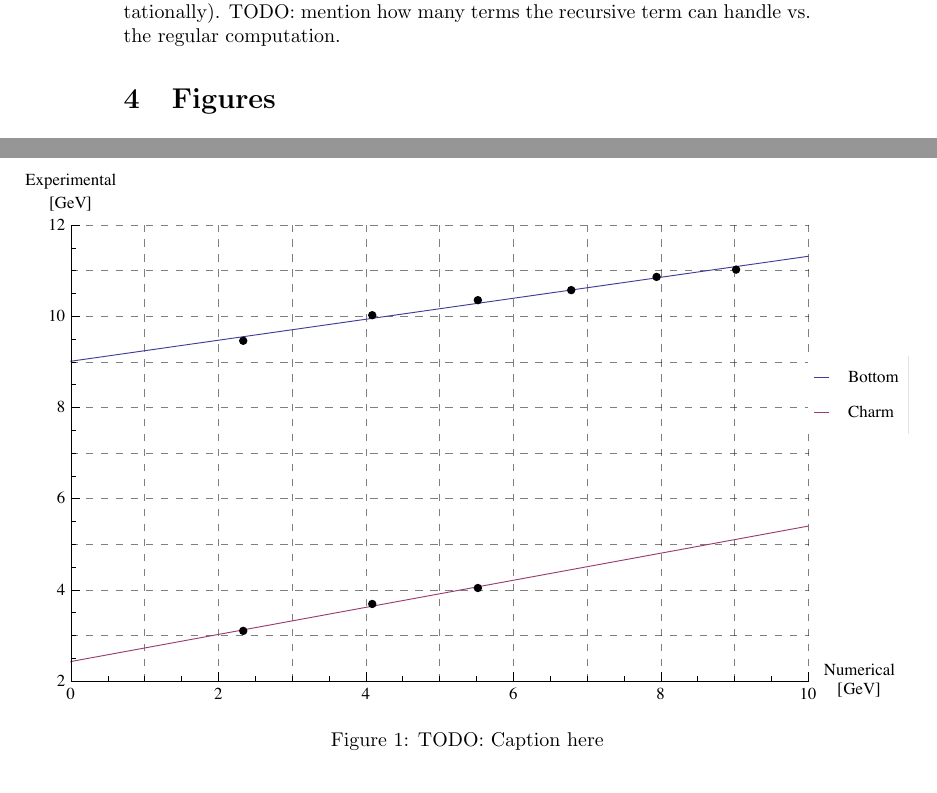
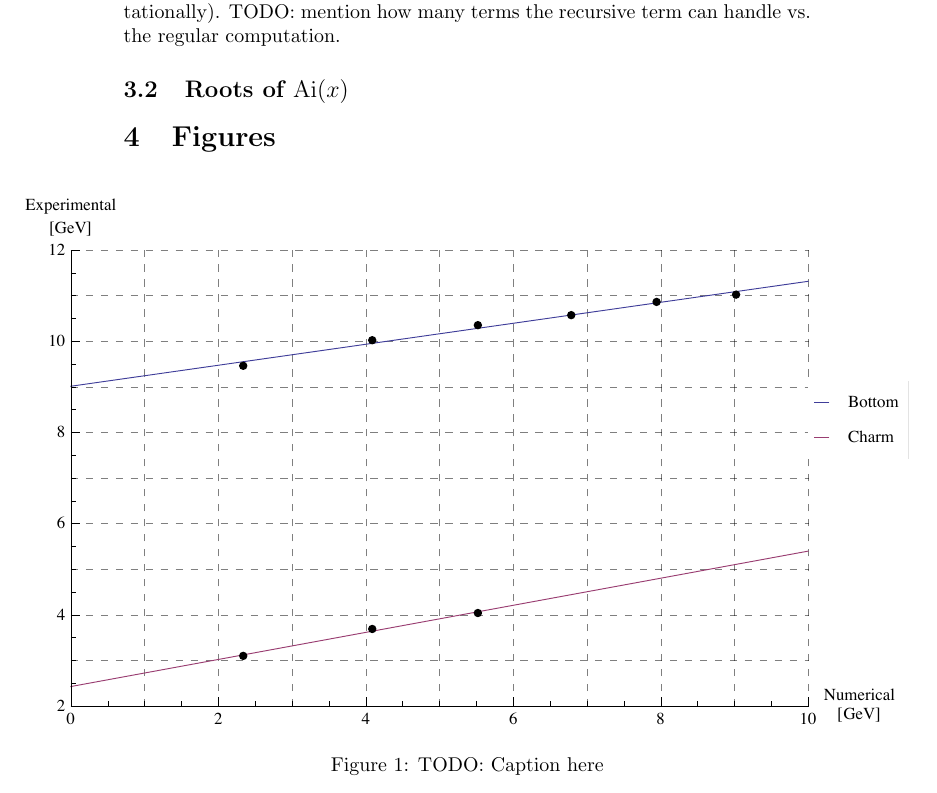
Before and after one commit to alexpearce/meson-masses, a LaTeX paper (report/Report.tex): two parts of pages 5 and 6 of 7 before the commit and part of page 5 of 7 after it, the two joined at a grey line, cut so that both start at the same text. Compiled offline with pdfLaTeX.

Commit message:
What was that figure doing down there.

```diff
--- a/report/Report.tex
+++ b/report/Report.tex
@@ -151,8 +151,20 @@ As the factorial is in the denominator, the final number will be small, but comp
 
 The derivation of the recursive forms of $f(x)$, $g(x)$, and the coefficients $c_{k}$ are given in appendix \ref{app:recursion}. Note that $c_{k}$ in particular benefits from recursive computation as it prevents us having to calculate $216^{k}$, only requiring us to multiply successive terms by $1/216$ (which is also much less expensive computationally). TODO: mention how many terms the recursive term can handle vs. the regular computation.
 
+\subsection{Roots of \Ai{x}}
+
+
+
+
 \section{Figures}\label{sec:figures}
 
+\begin{figure}[H]
+	\hspace*{-0.15\textwidth}
+	\centering
+	\includegraphics[scale=1.3]{experimental-numerical}
+	\caption{TODO: Caption here}
+	\label{fig:data}
+\end{figure}
 
 
 \appendix
@@ -205,14 +217,6 @@ c_{k} = c_{k-1} \frac{(6k-5)(6k-3)(6k-1)}{216k(2n-1)}
 \]
 where $c_{0} = 1$.
 
-\begin{figure}[H]
-	\hspace*{-0.15\textwidth}
-	\centering
-	\includegraphics[scale=1.3]{experimental-numerical}
-	\caption{TODO: Caption here}
-	\label{fig:data}
-\end{figure}
-
 % Woo Bibtex!
 \bibliographystyle{IEEE}
 \bibliography{bibliography}
```
